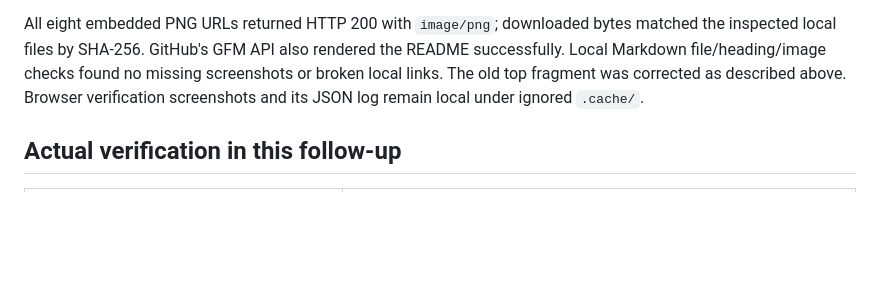
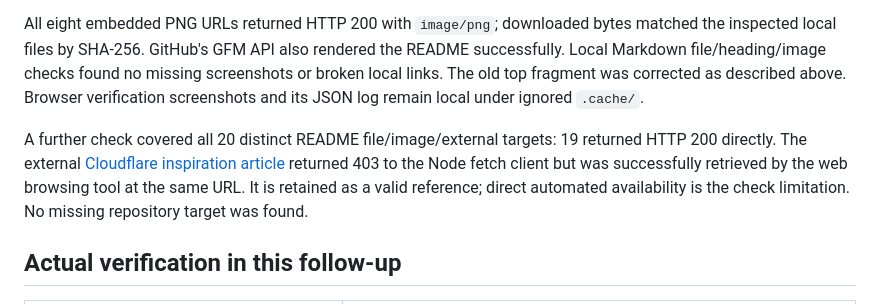
Before and after one commit to Yohands123/Lava_Authentication, a Markdown page: docs/LAVAGUARD_PUBLISH_RESULTS.md, the part around the change. Rendered like a GitHub page; blank space fills up the shorter version.

Commit message:
docs: record published link verification

```diff
--- a/docs/LAVAGUARD_PUBLISH_RESULTS.md
+++ b/docs/LAVAGUARD_PUBLISH_RESULTS.md
@@ -24,6 +24,8 @@ The README's held-out 511/513 accepted human rows, 34/777 logistic detections an
 The actual public GitHub branch page was opened in Chromium at 1440px and 390px widths. At each width all eight README images loaded, the three outcome columns fit, the explicit top anchor existed, and the page had no horizontal overflow. The Mermaid flowchart rendered successfully in GitHub's diagram iframe. The expandable gallery was opened to verify its images too.
 
 All eight embedded PNG URLs returned HTTP 200 with `image/png`; downloaded bytes matched the inspected local files by SHA-256. GitHub's GFM API also rendered the README successfully. Local Markdown file/heading/image checks found no missing screenshots or broken local links. The old top fragment was corrected as described above. Browser verification screenshots and its JSON log remain local under ignored `.cache/`.
+
+A further check covered all 20 distinct README file/image/external targets: 19 returned HTTP 200 directly. The external [Cloudflare inspiration article](https://www.cloudflare.com/learning/ssl/lava-lamp-encryption/) returned 403 to the Node fetch client but was successfully retrieved by the web browsing tool at the same URL. It is retained as a valid reference; direct automated availability is the check limitation. No missing repository target was found.
 
 ## Actual verification in this follow-up
 
```
